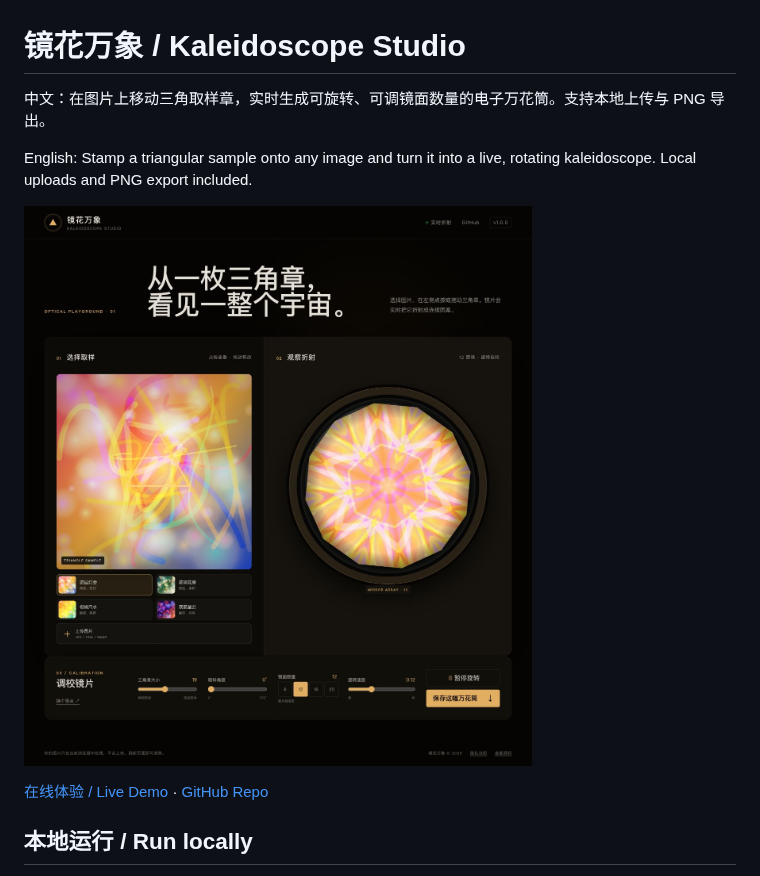
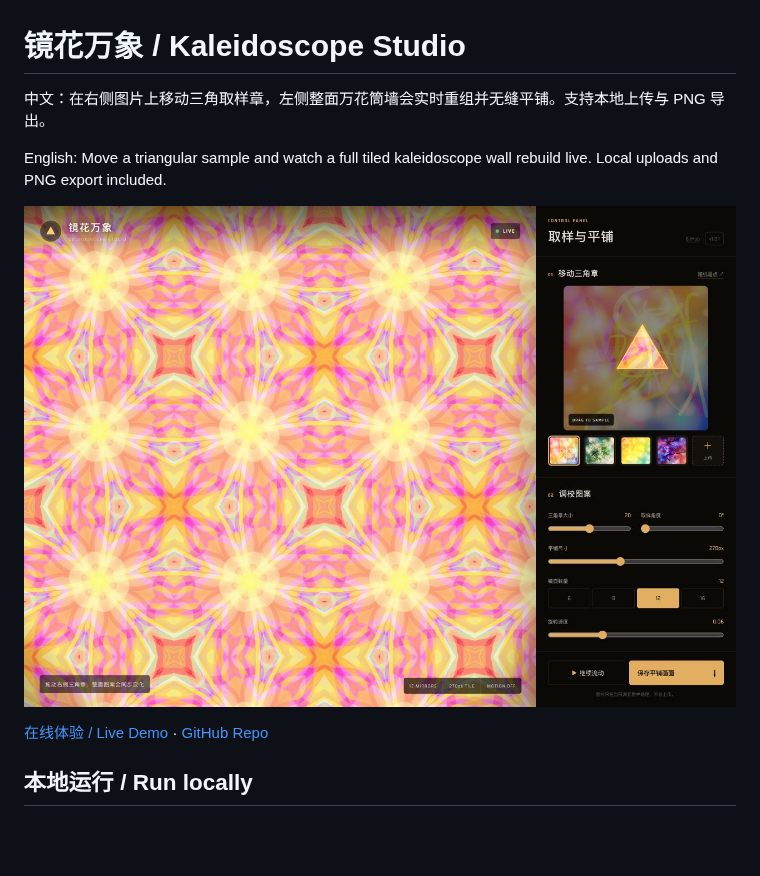
Before and after one commit to holynova/kaleidoscope-studio, a Markdown page: README.md, the part around the change. Drawn GitHub-style; pictures changed too: assets/screenshot.png; blank space fills up the shorter version.

Commit message:
Redesign kaleidoscope as a tiled canvas workspace

```diff
--- a/README.md
+++ b/README.md
@@ -1,8 +1,8 @@
 # 镜花万象 / Kaleidoscope Studio
 
-中文：在图片上移动三角取样章，实时生成可旋转、可调镜面数量的电子万花筒。支持本地上传与 PNG 导出。
+中文：在右侧图片上移动三角取样章，左侧整面万花筒墙会实时重组并无缝平铺。支持本地上传与 PNG 导出。
 
-English: Stamp a triangular sample onto any image and turn it into a live, rotating kaleidoscope. Local uploads and PNG export included.
+English: Move a triangular sample and watch a full tiled kaleidoscope wall rebuild live. Local uploads and PNG export included.
 
 ![项目截图 / Project screenshot](./assets/screenshot.png)
 
```
Also changed, not shown: 9 other files.
